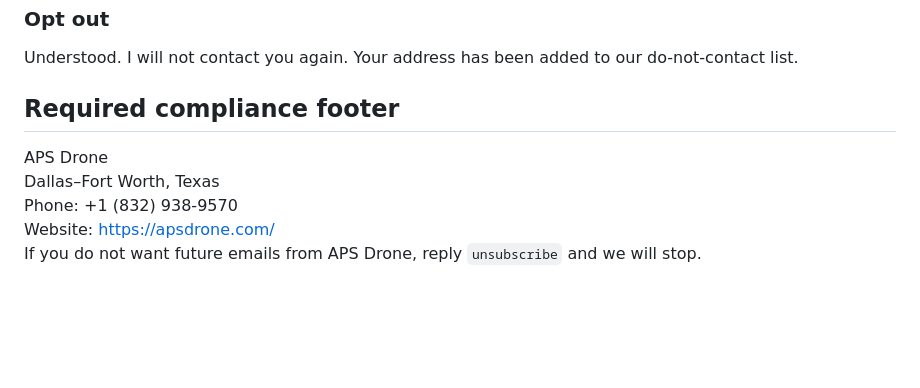
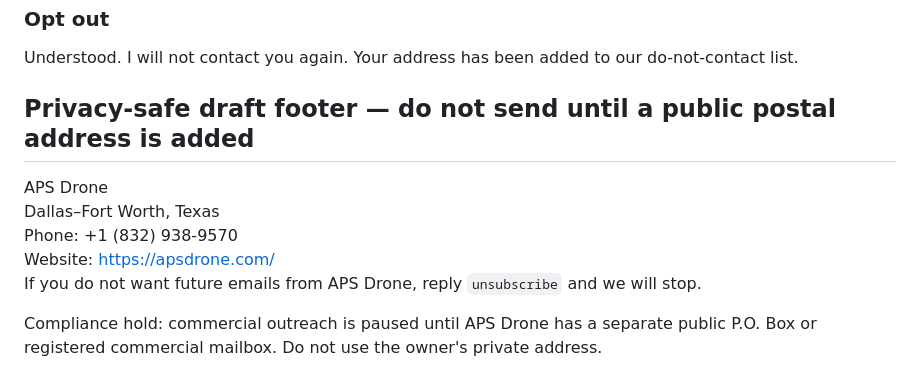
Before and after one commit to atiftaftaf/apsdrone-website, a Markdown page: marketing-kit/email-templates.md, the part around the change. GitHub-like rendering; blank space fills up the shorter version.

Commit message:
Pause outreach until public mailing address is available

```diff
--- a/marketing-kit/email-templates.md
+++ b/marketing-kit/email-templates.md
@@ -181,10 +181,12 @@ Understood—thank you for letting me know. I’ll close this out. If a future p
 
 Understood. I will not contact you again. Your address has been added to our do-not-contact list.
 
-## Required compliance footer
+## Privacy-safe draft footer — do not send until a public postal address is added
 
 APS Drone<br>
 Dallas–Fort Worth, Texas<br>
 Phone: +1 (832) 938-9570<br>
 Website: https://apsdrone.com/<br>
 If you do not want future emails from APS Drone, reply `unsubscribe` and we will stop.
+
+Compliance hold: commercial outreach is paused until APS Drone has a separate public P.O. Box or registered commercial mailbox. Do not use the owner's private address.
```
